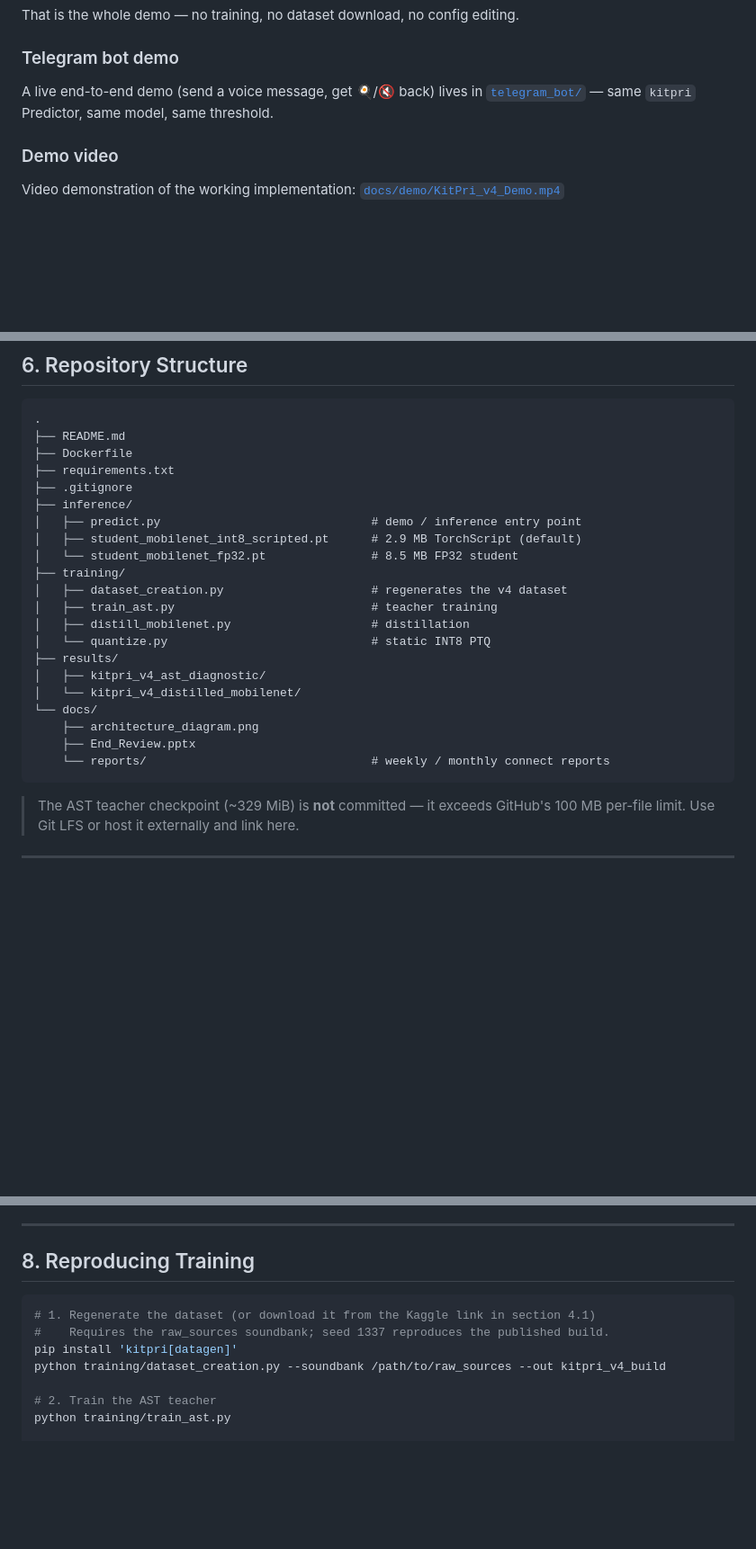
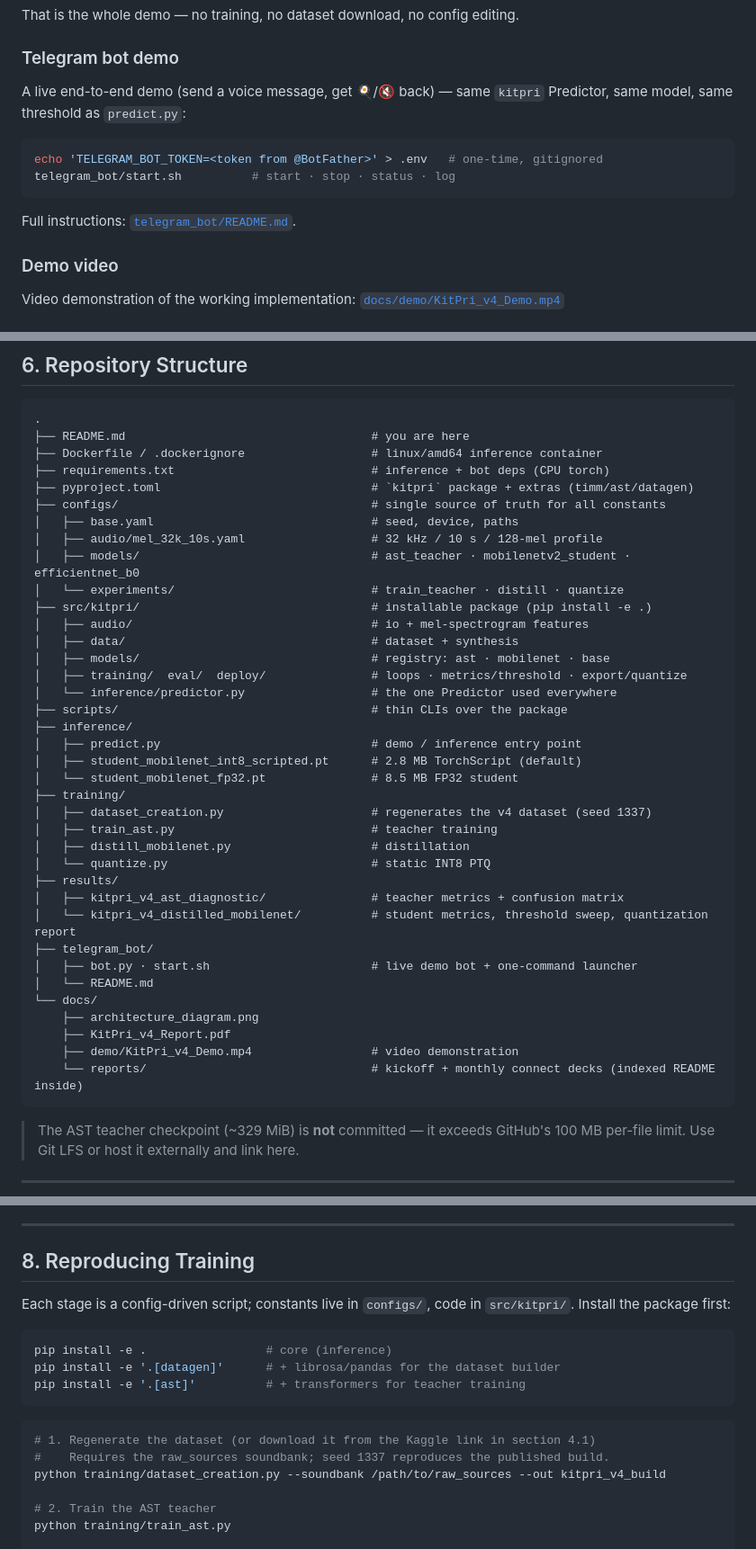
Before and after one commit to ayushpandey0201/kitpribot, a Markdown page: README.md, 3 parts joined by grey strips. Shown at 90% size. GitHub-like rendering; blank space fills up the shorter version.

Commit message:
docs: engineering-grade README
- Header: badges, at-a-glance table, embedded architecture diagram, ToC
- Quick start: real clone URL, venv + CPU-wheel install, prerequisites
- Bot demo: .env + start.sh one-liner flow
- Results: embed generated confusion-matrix images alongside tables
- Repo structure: full accurate tree (configs/src/scripts/telegram_bot,
  demo video, reports index; removed nonexistent End_Review.pptx)
- Reproduction: editable-install extras documented per stage

````diff
--- a/README.md
+++ b/README.md
@@ -30,9 +60,15 @@ That is the whole demo — no training, no dataset download, no config editing.
 
 ### Telegram bot demo
 
-A live end-to-end demo (send a voice message, get 🍳/🔇 back) lives in
-[`telegram_bot/`](telegram_bot/README.md) — same `kitpri` Predictor, same
-model, same threshold.
+A live end-to-end demo (send a voice message, get 🍳/🔇 back) — same `kitpri`
+Predictor, same model, same threshold as `predict.py`:
+
+```bash
+echo 'TELEGRAM_BOT_TOKEN=<token from @BotFather>' > .env   # one-time, gitignored
+telegram_bot/start.sh          # start · stop · status · log
+```
+
+Full instructions: [`telegram_bot/README.md`](telegram_bot/README.md).
 
 ### Demo video
 
@@ -240,26 +280,42 @@ Reported openly rather than omitted:
 
 ```
 .
-├── README.md
-├── Dockerfile
-├── requirements.txt
-├── .gitignore
+├── README.md                                   # you are here
+├── Dockerfile / .dockerignore                  # linux/amd64 inference container
+├── requirements.txt                            # inference + bot deps (CPU torch)
+├── pyproject.toml                              # `kitpri` package + extras (timm/ast/datagen)
+├── configs/                                    # single source of truth for all constants
+│   ├── base.yaml                               # seed, device, paths
+│   ├── audio/mel_32k_10s.yaml                  # 32 kHz / 10 s / 128-mel profile
+│   ├── models/                                 # ast_teacher · mobilenetv2_student · efficientnet_b0
+│   └── experiments/                            # train_teacher · distill · quantize
+├── src/kitpri/                                 # installable package (pip install -e .)
+│   ├── audio/                                  # io + mel-spectrogram features
+│   ├── data/                                   # dataset + synthesis
+│   ├── models/                                 # registry: ast · mobilenet · base
+│   ├── training/  eval/  deploy/               # loops · metrics/threshold · export/quantize
+│   └── inference/predictor.py                  # the one Predictor used everywhere
+├── scripts/                                    # thin CLIs over the package
 ├── inference/
 │   ├── predict.py                              # demo / inference entry point
-│   ├── student_mobilenet_int8_scripted.pt      # 2.9 MB TorchScript (default)
+│   ├── student_mobilenet_int8_scripted.pt      # 2.8 MB TorchScript (default)
 │   └── student_mobilenet_fp32.pt               # 8.5 MB FP32 student
 ├── training/
-│   ├── dataset_creation.py                     # regenerates the v4 dataset
+│   ├── dataset_creation.py                     # regenerates the v4 dataset (seed 1337)
 │   ├── train_ast.py                            # teacher training
 │   ├── distill_mobilenet.py                    # distillation
 │   └── quantize.py                             # static INT8 PTQ
 ├── results/
-│   ├── kitpri_v4_ast_diagnostic/
-│   └── kitpri_v4_distilled_mobilenet/
+│   ├── kitpri_v4_ast_diagnostic/               # teacher metrics + confusion matrix
+│   └── kitpri_v4_distilled_mobilenet/          # student metrics, threshold sweep, quantization report
+├── telegram_bot/
+│   ├── bot.py · start.sh                       # live demo bot + one-command launcher
+│   └── README.md
 └── docs/
     ├── architecture_diagram.png
-    ├── End_Review.pptx
-    └── reports/                                # weekly / monthly connect reports
+    ├── KitPri_v4_Report.pdf
+    ├── demo/KitPri_v4_Demo.mp4                 # video demonstration
+    └── reports/                                # kickoff + monthly connect decks (indexed README inside)
 ```
 
 > The AST teacher checkpoint (~329 MiB) is **not** committed — it exceeds
@@ -283,10 +339,18 @@ Reported openly rather than omitted:
 
 ## 8. Reproducing Training
 
+Each stage is a config-driven script; constants live in `configs/`, code in
+`src/kitpri/`. Install the package first:
+
+```bash
+pip install -e .                 # core (inference)
+pip install -e '.[datagen]'      # + librosa/pandas for the dataset builder
+pip install -e '.[ast]'          # + transformers for teacher training
+```
+
 ```bash
 # 1. Regenerate the dataset (or download it from the Kaggle link in section 4.1)
 #    Requires the raw_sources soundbank; seed 1337 reproduces the published build.
-pip install 'kitpri[datagen]'
 python training/dataset_creation.py --soundbank /path/to/raw_sources --out kitpri_v4_build
 
 # 2. Train the AST teacher
````
Also changed, not shown: other parts of README.md (+39 -5 lines).
